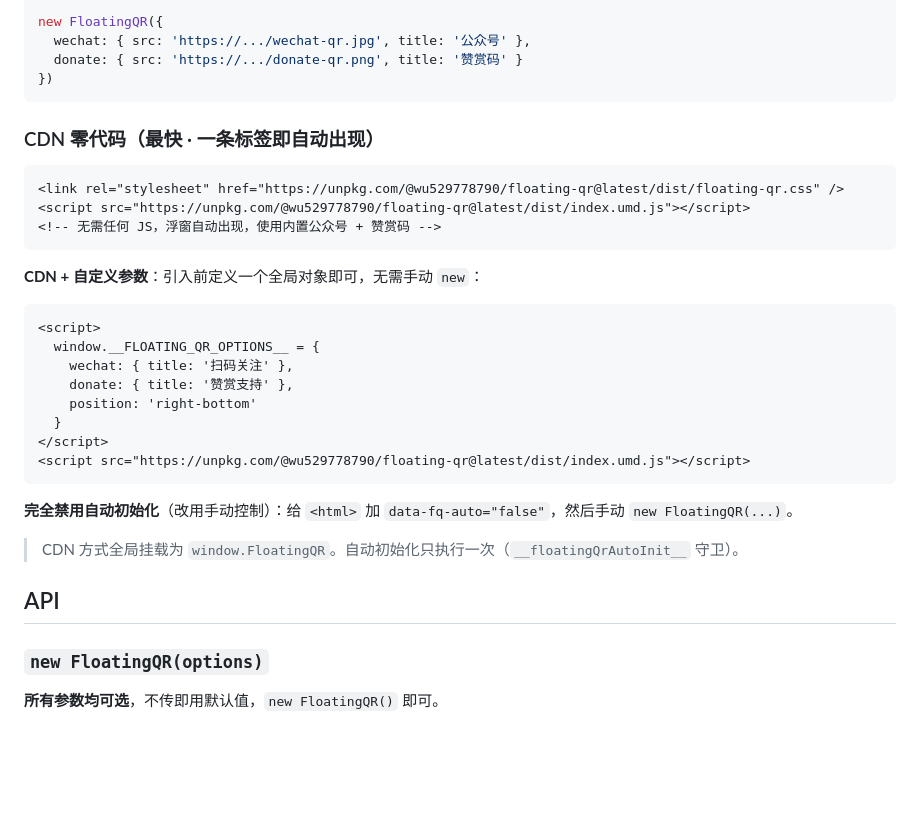
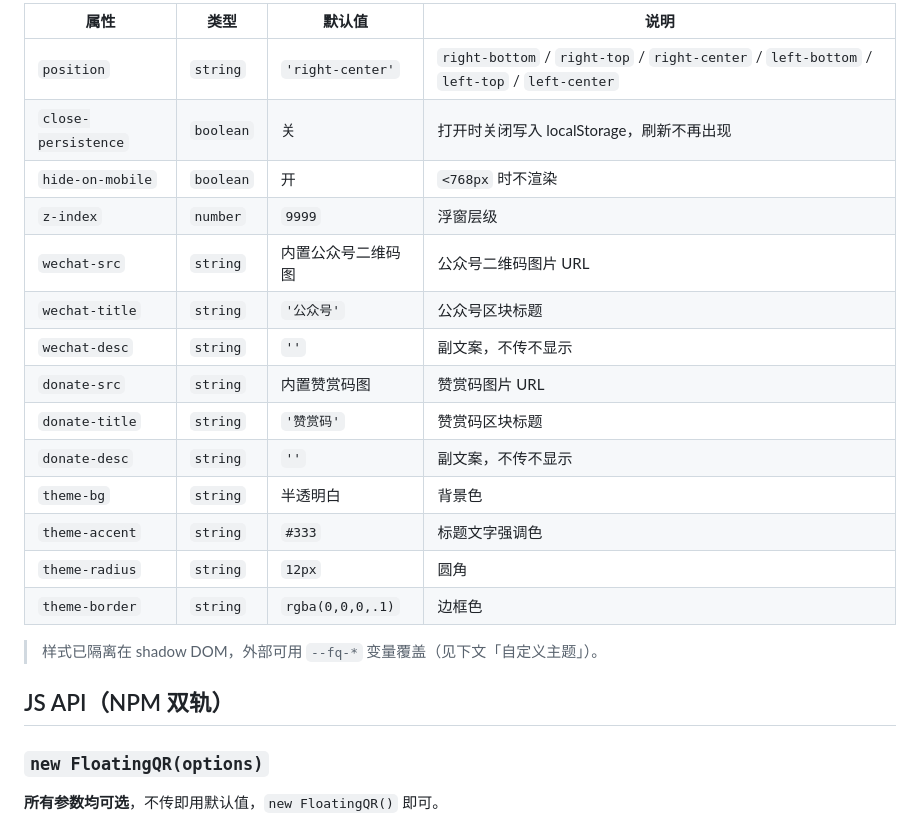
Before and after one commit to wu529778790/components, a Markdown page: packages/floating-qr/README.md, the part around one of its changes. Drawn GitHub-style; blank space fills up the shorter version.

````diff
--- a/packages/floating-qr/README.md
+++ b/packages/floating-qr/README.md
@@ -38,36 +74,24 @@ import '@wu529778790/floating-qr/style.css'
 
-new FloatingQR({
-  wechat: { src: 'https://.../wechat-qr.jpg', title: '公众号' },
-  donate: { src: 'https://.../donate-qr.png', title: '赞赏码' }
-})
-```
+| 属性 | 类型 | 默认值 | 说明 |
+| --- | --- | --- | --- |
+| `position` | `string` | `'right-center'` | `right-bottom` / `right-top` / `right-center` / `left-bottom` / `left-top` / `left-center` |
+| `close-persistence` | `boolean` | 关 | 打开时关闭写入 localStorage，刷新不再出现 |
+| `hide-on-mobile` | `boolean` | 开 | `<768px` 时不渲染 |
+| `z-index` | `number` | `9999` | 浮窗层级 |
+| `wechat-src` | `string` | 内置公众号二维码图 | 公众号二维码图片 URL |
+| `wechat-title` | `string` | `'公众号'` | 公众号区块标题 |
+| `wechat-desc` | `string` | `''` | 副文案，不传不显示 |
+| `donate-src` | `string` | 内置赞赏码图 | 赞赏码图片 URL |
+| `donate-title` | `string` | `'赞赏码'` | 赞赏码区块标题 |
+| `donate-desc` | `string` | `''` | 副文案，不传不显示 |
+| `theme-bg` | `string` | 半透明白 | 背景色 |
+| `theme-accent` | `string` | `#333` | 标题文字强调色 |
+| `theme-radius` | `string` | `12px` | 圆角 |
+| `theme-border` | `string` | `rgba(0,0,0,.1)` | 边框色 |
 
-### CDN 零代码（最快 · 一条标签即自动出现）
+> 样式已隔离在 shadow DOM，外部可用 `--fq-*` 变量覆盖（见下文「自定义主题」）。
 
-```html
-<link rel="stylesheet" href="https://unpkg.com/@wu529778790/floating-qr@latest/dist/floating-qr.css" />
-<script src="https://unpkg.com/@wu529778790/floating-qr@latest/dist/index.umd.js"></script>
-<!-- 无需任何 JS，浮窗自动出现，使用内置公众号 + 赞赏码 -->
-```
-
-**CDN + 自定义参数**：引入前定义一个全局对象即可，无需手动 `new`：
-
-```html
-<script>
-  window.__FLOATING_QR_OPTIONS__ = {
-    wechat: { title: '扫码关注' },
-    donate: { title: '赞赏支持' },
-    position: 'right-bottom'
-  }
-</script>
-<script src="https://unpkg.com/@wu529778790/floating-qr@latest/dist/index.umd.js"></script>
-```
-
-**完全禁用自动初始化**（改用手动控制）：给 `<html>` 加 `data-fq-auto="false"`，然后手动 `new FloatingQR(...)`。
-
-> CDN 方式全局挂载为 `window.FloatingQR`。自动初始化只执行一次（`__floatingQrAutoInit__` 守卫）。
-
-## API
+## JS API（NPM 双轨）
 
 ### `new FloatingQR(options)`
 
````
Also changed, not shown: other parts of packages/floating-qr/README.md (+45 -9 lines).
